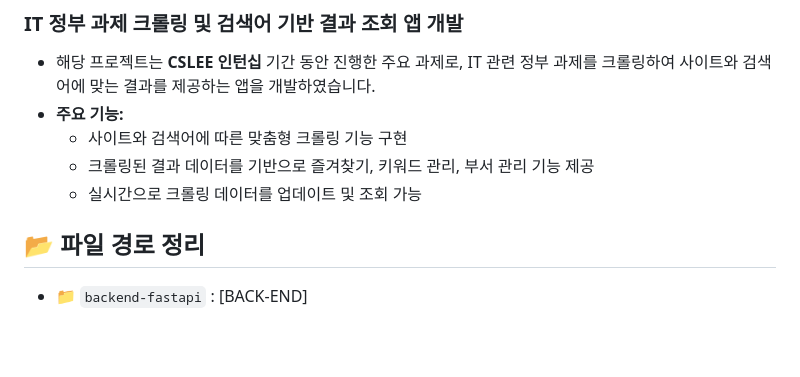
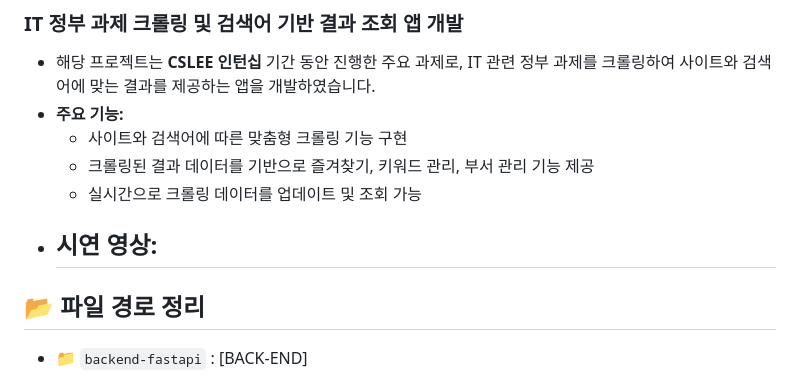
Before and after one commit to wbwhdrhadl/cslee_monitoring, a Markdown page: README.md, the part around the change. Drawn GitHub-style; blank space fills up the shorter version.

```diff
--- a/README.md
+++ b/README.md
@@ -5,6 +5,8 @@
   - 사이트와 검색어에 따른 맞춤형 크롤링 기능 구현
   - 크롤링된 결과 데이터를 기반으로 즐겨찾기, 키워드 관리, 부서 관리 기능 제공
   - 실시간으로 크롤링 데이터를 업데이트 및 조회 가능
+- **시연 영상:**
+  -
 
 ## 📂 파일 경로 정리
 
```
